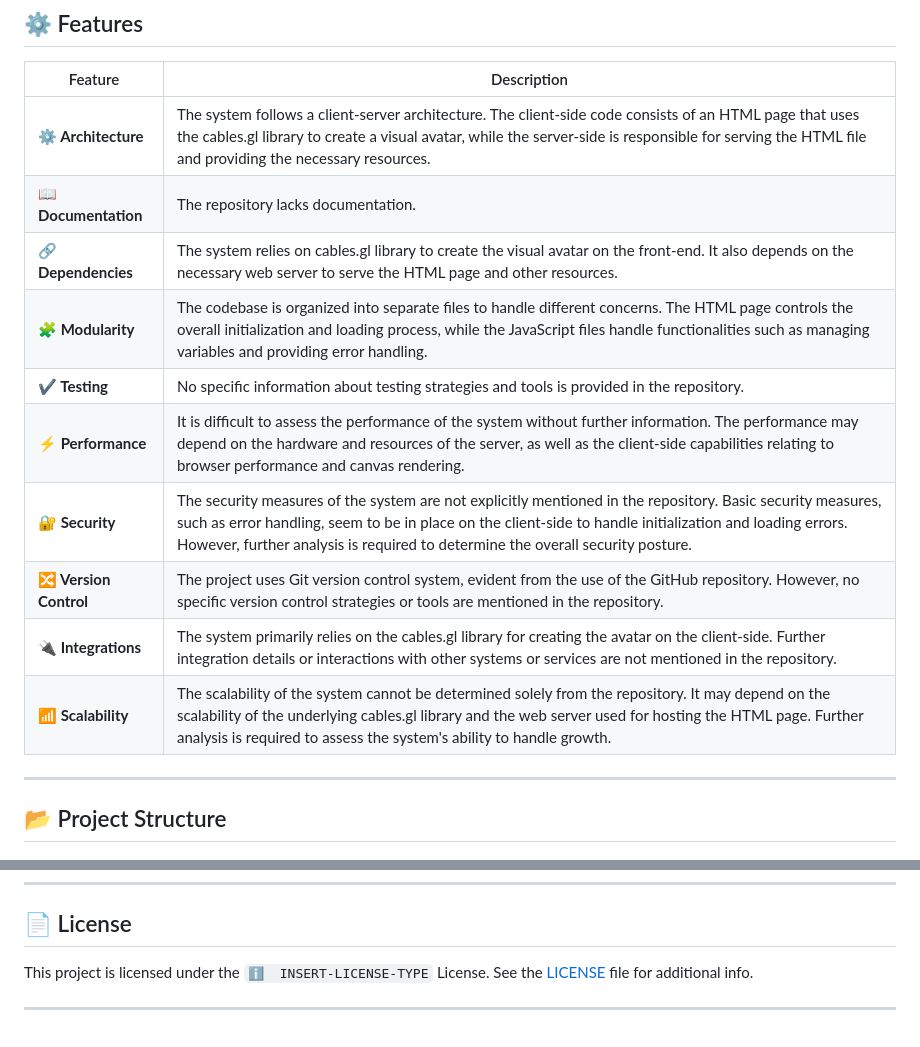
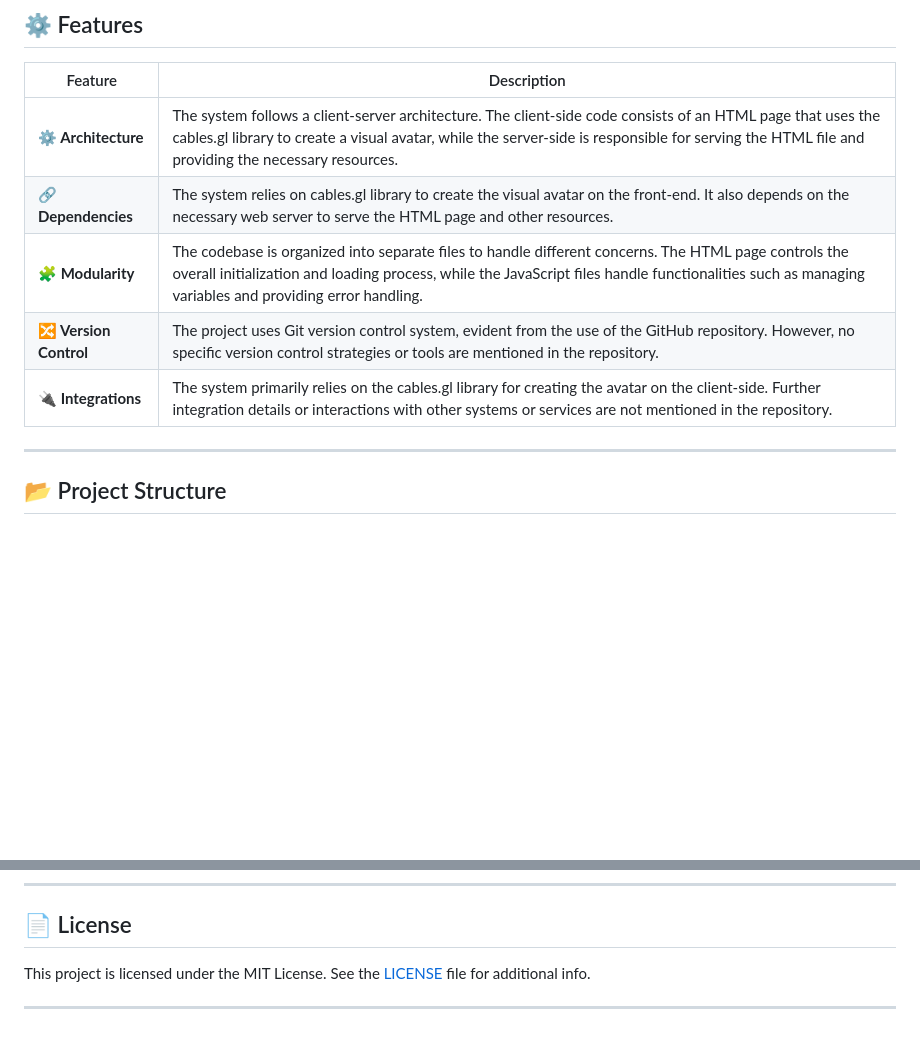
Before and after one commit to alivemachine/Avatar, a Markdown page: README.md, 2 parts joined by grey strips. GitHub-like rendering; blank space fills up the shorter version.

```diff
--- a/README.md
+++ b/README.md
@@ -51,15 +48,10 @@ The project is a basic HTML page that uses the cables.gl library to create a vis
 | Feature                | Description                           |
 | ---------------------- | ------------------------------------- |
 | **⚙️ Architecture**     | The system follows a client-server architecture. The client-side code consists of an HTML page that uses the cables.gl library to create a visual avatar, while the server-side is responsible for serving the HTML file and providing the necessary resources. |
-| **📖 Documentation**   | The repository lacks documentation. |
 | **🔗 Dependencies**    | The system relies on cables.gl library to create the visual avatar on the front-end. It also depends on the necessary web server to serve the HTML page and other resources. |
 | **🧩 Modularity**      | The codebase is organized into separate files to handle different concerns. The HTML page controls the overall initialization and loading process, while the JavaScript files handle functionalities such as managing variables and providing error handling. |
-| **✔️ Testing**          | No specific information about testing strategies and tools is provided in the repository. |
-| **⚡️ Performance**      | It is difficult to assess the performance of the system without further information. The performance may depend on the hardware and resources of the server, as well as the client-side capabilities relating to browser performance and canvas rendering. |
-| **🔐 Security**        | The security measures of the system are not explicitly mentioned in the repository. Basic security measures, such as error handling, seem to be in place on the client-side to handle initialization and loading errors. However, further analysis is required to determine the overall security posture. |
 | **🔀 Version Control** | The project uses Git version control system, evident from the use of the GitHub repository. However, no specific version control strategies or tools are mentioned in the repository. |
 | **🔌 Integrations**    | The system primarily relies on the cables.gl library for creating the avatar on the client-side. Further integration details or interactions with other systems or services are not mentioned in the repository. |
-| **📶 Scalability**     | The scalability of the system cannot be determined solely from the repository. It may depend on the scalability of the underlying cables.gl library and the web server used for hosting the HTML page. Further analysis is required to assess the system's ability to handle growth. |
 
 ---
 
@@ -153,6 +145,6 @@ The project maintainers will review your changes and provide feedback or merge t
 ---
 ## 📄 License
 
-This project is licensed under the `ℹ️  INSERT-LICENSE-TYPE` License. See the [LICENSE](https://docs.github.com/en/communities/setting-up-your-project-for-healthy-contributions/adding-a-license-to-a-repository) file for additional info.
+This project is licensed under the MIT License. See the [LICENSE](https://docs.github.com/en/communities/setting-up-your-project-for-healthy-contributions/adding-a-license-to-a-repository) file for additional info.
 
 ---
```
Also changed, not shown: other parts of README.md (+0 -3 lines).
